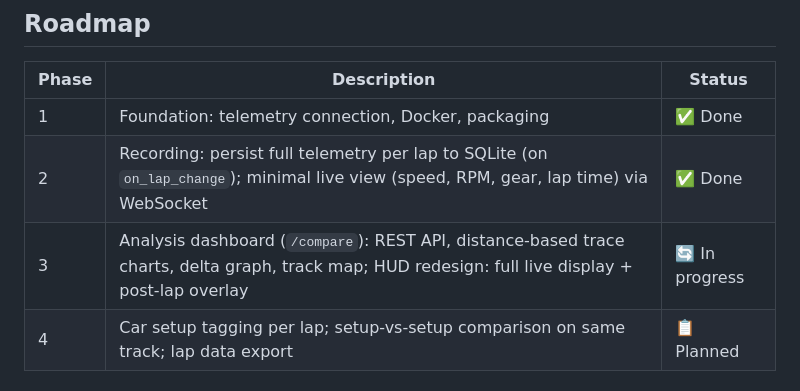
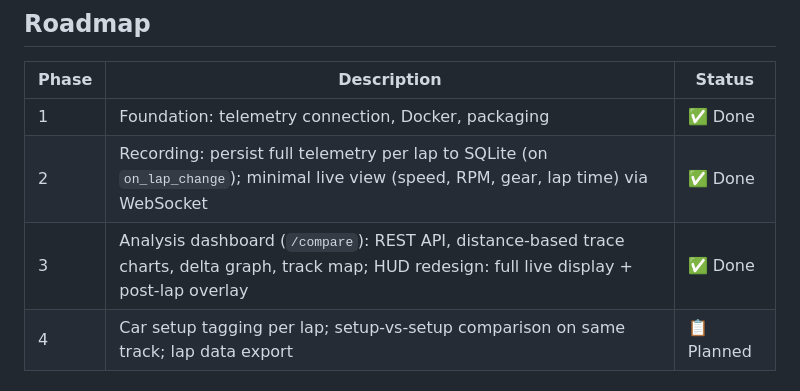
Before and after one commit to a1exus/TelemetryIQ, a Markdown page: specs.md, the part around one of its changes. Rendered like a GitHub page.

Commit message:
docs: mark Phase 3 HUD redesign complete

```diff
--- a/specs.md
+++ b/specs.md
@@ -306,7 +306,7 @@ No npm, no build step. All dependencies loaded from CDN in `index.html`.
 | --- | --- | --- |
 | 1 | Foundation: telemetry connection, Docker, packaging | ✅ Done |
 | 2 | Recording: persist full telemetry per lap to SQLite (on `on_lap_change`); minimal live view (speed, RPM, gear, lap time) via WebSocket | ✅ Done |
-| 3 | Analysis dashboard (`/compare`): REST API, distance-based trace charts, delta graph, track map; HUD redesign: full live display + post-lap overlay | 🔄 In progress |
+| 3 | Analysis dashboard (`/compare`): REST API, distance-based trace charts, delta graph, track map; HUD redesign: full live display + post-lap overlay | ✅ Done |
 | 4 | Car setup tagging per lap; setup-vs-setup comparison on same track; lap data export | 📋 Planned |
 
 ## References
```
Also changed, not shown: other parts of specs.md (+1 -1 lines).
